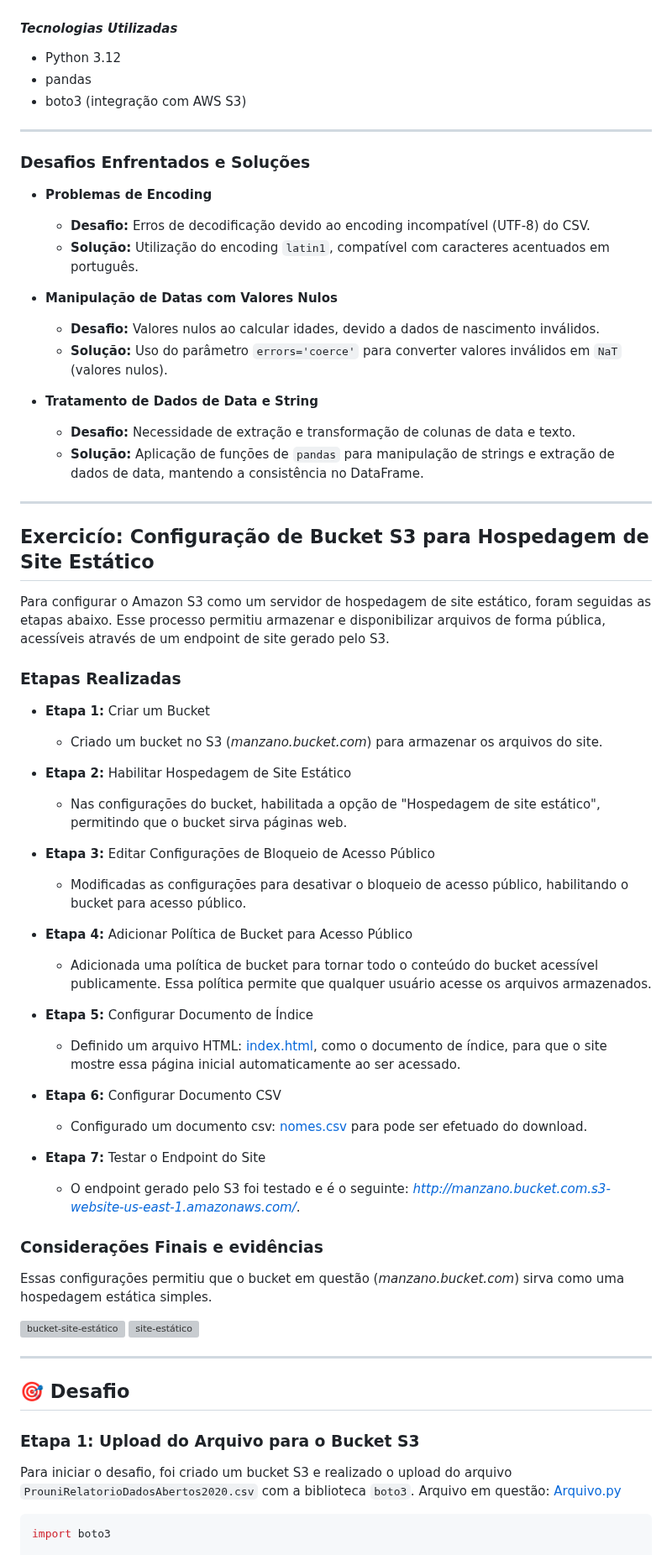
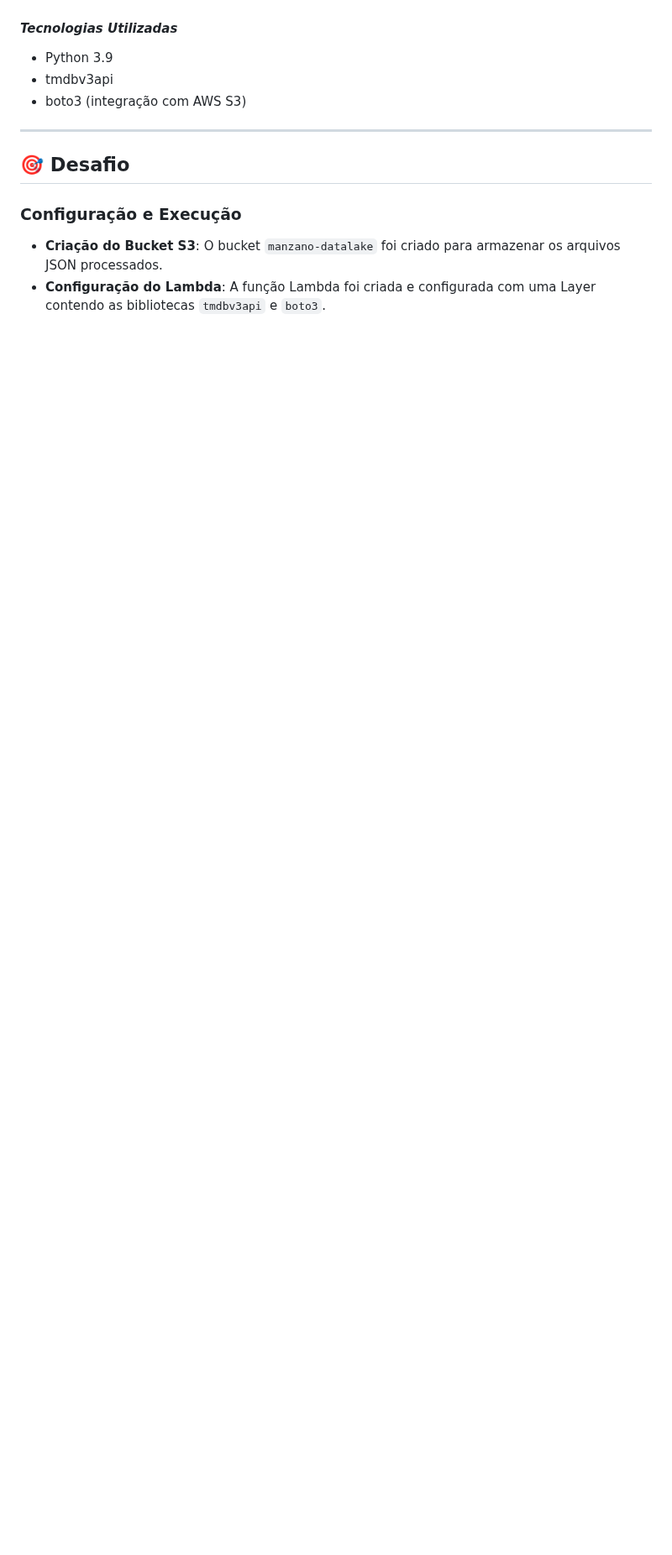
Before and after one commit to manszano/PB-MATHEUS-MANZANO, a Markdown page: Sprint 7/README.md, the part around one of its changes. Shown at 84% size. Rendered like a GitHub page; blank space fills up the shorter version; grey boxes are pictures that could not be loaded.

````diff
--- a/Sprint 7/README.md
+++ b/Sprint 7/README.md
@@ -53,72 +94,17 @@ Desenvolver um projeto em Python para manipulação e análise de dados do Proun
 
 #### _Tecnologias Utilizadas_
 
-- Python 3.12
-- pandas
+- Python 3.9
+- tmdbv3api
 - boto3 (integração com AWS S3)
-
----
-
-### **Desafios Enfrentados e Soluções**
-
-- **Problemas de Encoding**
-  - **Desafio:** Erros de decodificação devido ao encoding incompatível (UTF-8) do CSV.
-  - **Solução:** Utilização do encoding `latin1`, compatível com caracteres acentuados em português.
-
-- **Manipulação de Datas com Valores Nulos**
-  - **Desafio:** Valores nulos ao calcular idades, devido a dados de nascimento inválidos.
-  - **Solução:** Uso do parâmetro `errors='coerce'` para converter valores inválidos em `NaT` (valores nulos).
-
-- **Tratamento de Dados de Data e String**
-  - **Desafio:** Necessidade de extração e transformação de colunas de data e texto.
-  - **Solução:** Aplicação de funções de `pandas` para manipulação de strings e extração de dados de data, mantendo a consistência no DataFrame.
-
----
-
-<a id="ex"></a>
-## **Exercicío: Configuração de Bucket S3 para Hospedagem de Site Estático**
-
-Para configurar o Amazon S3 como um servidor de hospedagem de site estático, foram seguidas as etapas abaixo. Esse processo permitiu armazenar e disponibilizar arquivos de forma pública, acessíveis através de um endpoint de site gerado pelo S3.
-
-### **Etapas Realizadas**
-
-- **Etapa 1:** Criar um Bucket
-  - Criado um bucket no S3 (_manzano.bucket.com_) para armazenar os arquivos do site.
-
-- **Etapa 2:** Habilitar Hospedagem de Site Estático
-  - Nas configurações do bucket, habilitada a opção de "Hospedagem de site estático", permitindo que o bucket sirva páginas web.
-
-- **Etapa 3:** Editar Configurações de Bloqueio de Acesso Público
-  - Modificadas as configurações para desativar o bloqueio de acesso público, habilitando o bucket para acesso público.
-
-- **Etapa 4:** Adicionar Política de Bucket para Acesso Público
-  - Adicionada uma política de bucket para tornar todo o conteúdo do bucket acessível publicamente. Essa política permite que qualquer usuário acesse os arquivos armazenados.
-
-- **Etapa 5:** Configurar Documento de Índice
-  - Definido um arquivo HTML: [index.html](https://github.com/manszano/PB-MATHEUS-MANZANO/blob/main/Sprint%205/exercicios/index.html), como o documento de índice, para que o site mostre essa página inicial automaticamente ao ser acessado.
-
-- **Etapa 6:** Configurar Documento CSV
-  - Configurado um documento csv: [nomes.csv](https://github.com/manszano/PB-MATHEUS-MANZANO/blob/main/Sprint%205/exercicios/nomes.csv) para pode ser efetuado do download.
-
-- **Etapa 7:** Testar o Endpoint do Site
-  - O endpoint gerado pelo S3 foi testado e é o seguinte: _http://manzano.bucket.com.s3-website-us-east-1.amazonaws.com/_.
-
-### **Considerações Finais e evidências**
-
-Essas configurações permitiu que o bucket em questão (_manzano.bucket.com_) sirva como uma hospedagem estática simples.
-
-![bucket-site-estático](https://github.com/user-attachments/assets/64d291b9-79a7-410f-a3f5-911f00344e5e)
-![site-estático](https://github.com/user-attachments/assets/20650125-2d97-40c9-b16d-0ce0e8b5416f)
 
 ---
 
 <a id="desafio"></a>
 ## 🎯 **Desafio**
 
-### Etapa 1: Upload do Arquivo para o Bucket S3
+### Configuração e Execução
 
-Para iniciar o desafio, foi criado um bucket S3 e realizado o upload do arquivo `ProuniRelatorioDadosAbertos2020.csv` com a biblioteca `boto3`.
-Arquivo em questão: [Arquivo.py](https://github.com/manszano/PB-MATHEUS-MANZANO/blob/main/Sprint%205/desafio/consulta.py)
-```python
-import boto3
+- **Criação do Bucket S3**: O bucket `manzano-datalake` foi criado para armazenar os arquivos JSON processados.
+- **Configuração do Lambda**: A função Lambda foi criada e configurada com uma Layer contendo as bibliotecas `tmdbv3api` e `boto3`.
 
````
Also changed, not shown: other parts of Sprint 7/README.md (+78 -107 lines).
